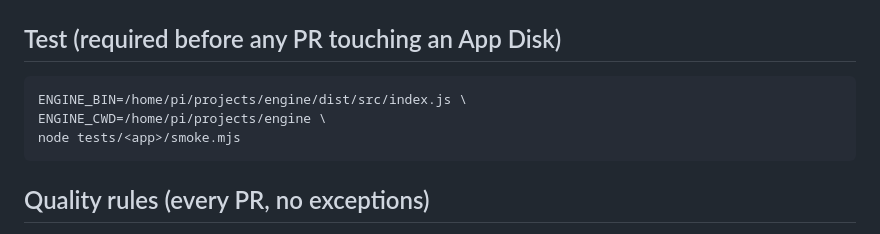
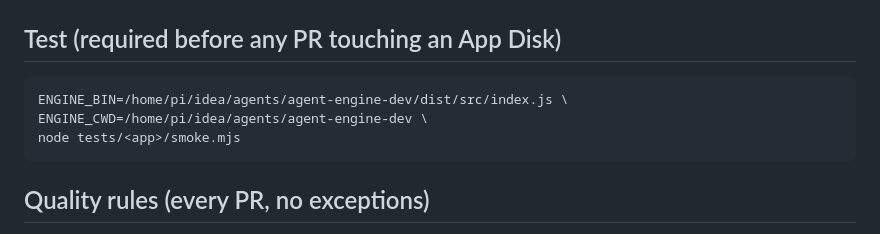
Before and after one commit to koenswings/agent-app-dev, a Markdown page: AGENTS.md, the part around the change. Drawn GitHub-style.

Commit message:
docs: align harness Engine paths with idea agents tree

````diff
--- a/AGENTS.md
+++ b/AGENTS.md
@@ -63,8 +63,8 @@ docker push koenswings/<app>:<ver>
 ## Test (required before any PR touching an App Disk)
 
 ```bash
-ENGINE_BIN=/home/pi/projects/engine/dist/src/index.js \
-ENGINE_CWD=/home/pi/projects/engine \
+ENGINE_BIN=/home/pi/idea/agents/agent-engine-dev/dist/src/index.js \
+ENGINE_CWD=/home/pi/idea/agents/agent-engine-dev \
 node tests/<app>/smoke.mjs
 ```
 
````
